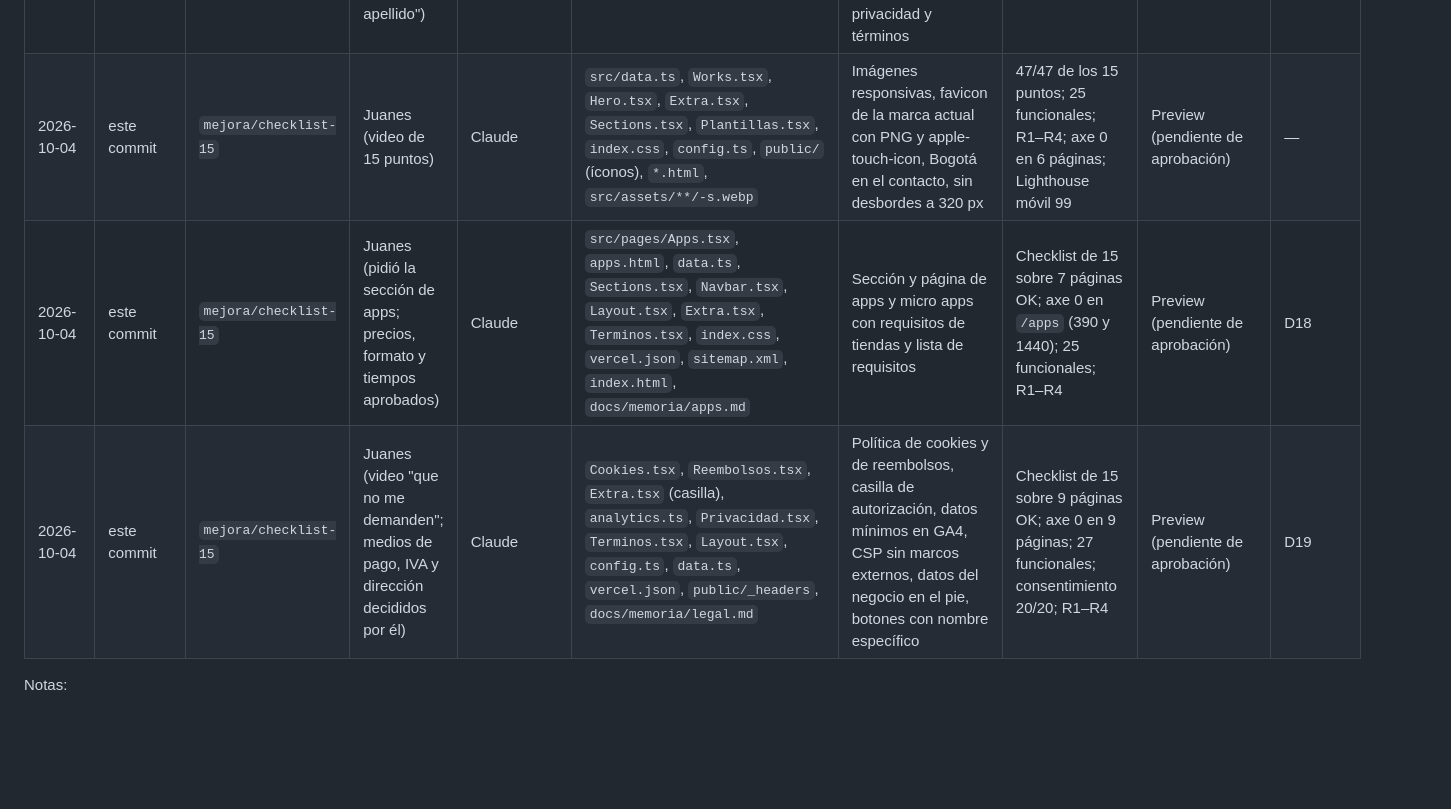
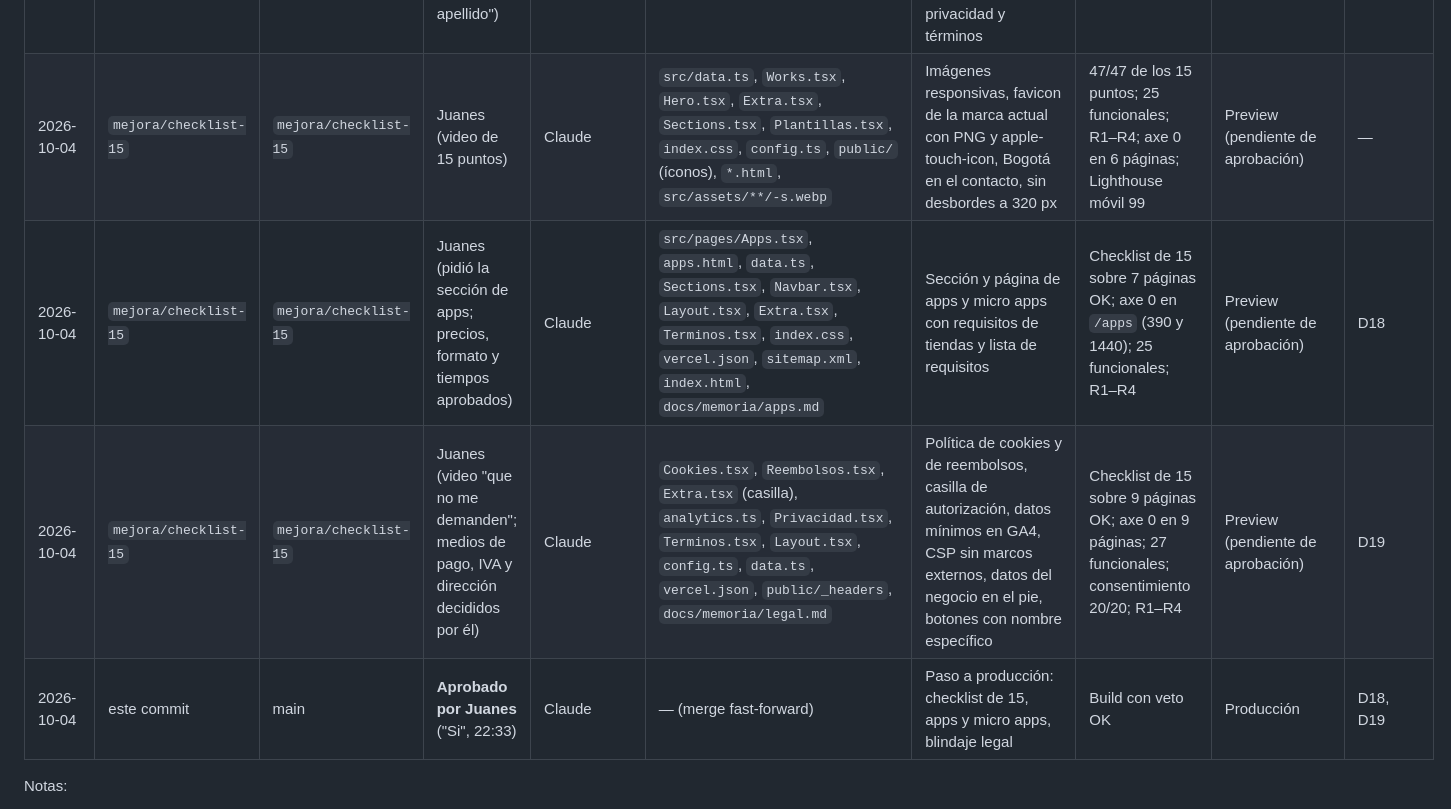
Before and after one commit to 98765432100123456/Forja-Digital, a Markdown page: docs/memoria/registro.md, the part around the change. GitHub-like rendering; blank space fills up the shorter version.

Commit message:
Registro: paso a producción de checklist de 15, apps y blindaje legal aprobado por Juanes
Co-Authored-By: Claude Opus 5.5 <noreply@anthropic.com>
Claude-Session: https://claude.ai/code/session_011AtWfeZfm5rwnEYozNY8vb

```diff
--- a/docs/memoria/registro.md
+++ b/docs/memoria/registro.md
@@ -17,9 +17,10 @@
 | 2026-10-04 | este commit | main | Juanes (dio el precio: desde $50.000) | Claude | `data.ts`, `Sections.tsx`, `Plantillas.tsx`, `Terminos.tsx`, `plantillas-canva.html`, `index.css` | Precio de los kits en inicio, página de plantillas, términos y descripción para buscadores | 25 funcionales OK; axe 0 en 6 páginas; veto OK | Producción | — |
 | 2026-10-04 | este commit | main | Juanes (dio el enlace) | Claude | `src/config.ts` | Enlace a la página de Facebook en el pie | 25 funcionales OK; sin desbordes a 390 y 1440 px; veto OK | Producción | — |
 | 2026-10-04 | este commit | main | Juanes (dio la foto y pidió mostrar "nombre y apellido") | Claude | `src/assets/equipo/juanes.webp`, `src/data.ts` | Foto real y nombre "Juan Niño" en "Quién está detrás". El nombre legal completo se mantiene en privacidad y términos | 25 funcionales OK; foto carga a 390 y 1440 px | Producción | — |
-| 2026-10-04 | este commit | `mejora/checklist-15` | Juanes (video de 15 puntos) | Claude | `src/data.ts`, `Works.tsx`, `Hero.tsx`, `Extra.tsx`, `Sections.tsx`, `Plantillas.tsx`, `index.css`, `config.ts`, `public/` (íconos), `*.html`, `src/assets/**/-s.webp` | Imágenes responsivas, favicon de la marca actual con PNG y apple-touch-icon, Bogotá en el contacto, sin desbordes a 320 px | 47/47 de los 15 puntos; 25 funcionales; R1–R4; axe 0 en 6 páginas; Lighthouse móvil 99 | Preview (pendiente de aprobación) | — |
-| 2026-10-04 | este commit | `mejora/checklist-15` | Juanes (pidió la sección de apps; precios, formato y tiempos aprobados) | Claude | `src/pages/Apps.tsx`, `apps.html`, `data.ts`, `Sections.tsx`, `Navbar.tsx`, `Layout.tsx`, `Extra.tsx`, `Terminos.tsx`, `index.css`, `vercel.json`, `sitemap.xml`, `index.html`, `docs/memoria/apps.md` | Sección y página de apps y micro apps con requisitos de tiendas y lista de requisitos | Checklist de 15 sobre 7 páginas OK; axe 0 en `/apps` (390 y 1440); 25 funcionales; R1–R4 | Preview (pendiente de aprobación) | D18 |
-| 2026-10-04 | este commit | `mejora/checklist-15` | Juanes (video "que no me demanden"; medios de pago, IVA y dirección decididos por él) | Claude | `Cookies.tsx`, `Reembolsos.tsx`, `Extra.tsx` (casilla), `analytics.ts`, `Privacidad.tsx`, `Terminos.tsx`, `Layout.tsx`, `config.ts`, `data.ts`, `vercel.json`, `public/_headers`, `docs/memoria/legal.md` | Política de cookies y de reembolsos, casilla de autorización, datos mínimos en GA4, CSP sin marcos externos, datos del negocio en el pie, botones con nombre específico | Checklist de 15 sobre 9 páginas OK; axe 0 en 9 páginas; 27 funcionales; consentimiento 20/20; R1–R4 | Preview (pendiente de aprobación) | D19 |
+| 2026-10-04 | `mejora/checklist-15` | `mejora/checklist-15` | Juanes (video de 15 puntos) | Claude | `src/data.ts`, `Works.tsx`, `Hero.tsx`, `Extra.tsx`, `Sections.tsx`, `Plantillas.tsx`, `index.css`, `config.ts`, `public/` (íconos), `*.html`, `src/assets/**/-s.webp` | Imágenes responsivas, favicon de la marca actual con PNG y apple-touch-icon, Bogotá en el contacto, sin desbordes a 320 px | 47/47 de los 15 puntos; 25 funcionales; R1–R4; axe 0 en 6 páginas; Lighthouse móvil 99 | Preview (pendiente de aprobación) | — |
+| 2026-10-04 | `mejora/checklist-15` | `mejora/checklist-15` | Juanes (pidió la sección de apps; precios, formato y tiempos aprobados) | Claude | `src/pages/Apps.tsx`, `apps.html`, `data.ts`, `Sections.tsx`, `Navbar.tsx`, `Layout.tsx`, `Extra.tsx`, `Terminos.tsx`, `index.css`, `vercel.json`, `sitemap.xml`, `index.html`, `docs/memoria/apps.md` | Sección y página de apps y micro apps con requisitos de tiendas y lista de requisitos | Checklist de 15 sobre 7 páginas OK; axe 0 en `/apps` (390 y 1440); 25 funcionales; R1–R4 | Preview (pendiente de aprobación) | D18 |
+| 2026-10-04 | `mejora/checklist-15` | `mejora/checklist-15` | Juanes (video "que no me demanden"; medios de pago, IVA y dirección decididos por él) | Claude | `Cookies.tsx`, `Reembolsos.tsx`, `Extra.tsx` (casilla), `analytics.ts`, `Privacidad.tsx`, `Terminos.tsx`, `Layout.tsx`, `config.ts`, `data.ts`, `vercel.json`, `public/_headers`, `docs/memoria/legal.md` | Política de cookies y de reembolsos, casilla de autorización, datos mínimos en GA4, CSP sin marcos externos, datos del negocio en el pie, botones con nombre específico | Checklist de 15 sobre 9 páginas OK; axe 0 en 9 páginas; 27 funcionales; consentimiento 20/20; R1–R4 | Preview (pendiente de aprobación) | D19 |
+| 2026-10-04 | este commit | main | **Aprobado por Juanes** ("Si", 22:33) | Claude | — (merge fast-forward) | Paso a producción: checklist de 15, apps y micro apps, blindaje legal | Build con veto OK | Producción | D18, D19 |
 
 Notas:
 - Las 3 "fallas" de área táctil que reporta la prueba son enlaces dentro de una frase (`Pregúntanos por WhatsApp`, el número en la lista de contacto, `Política de privacidad` en la nota del formulario). WCAG 2.5.8 los exceptúa.
```
